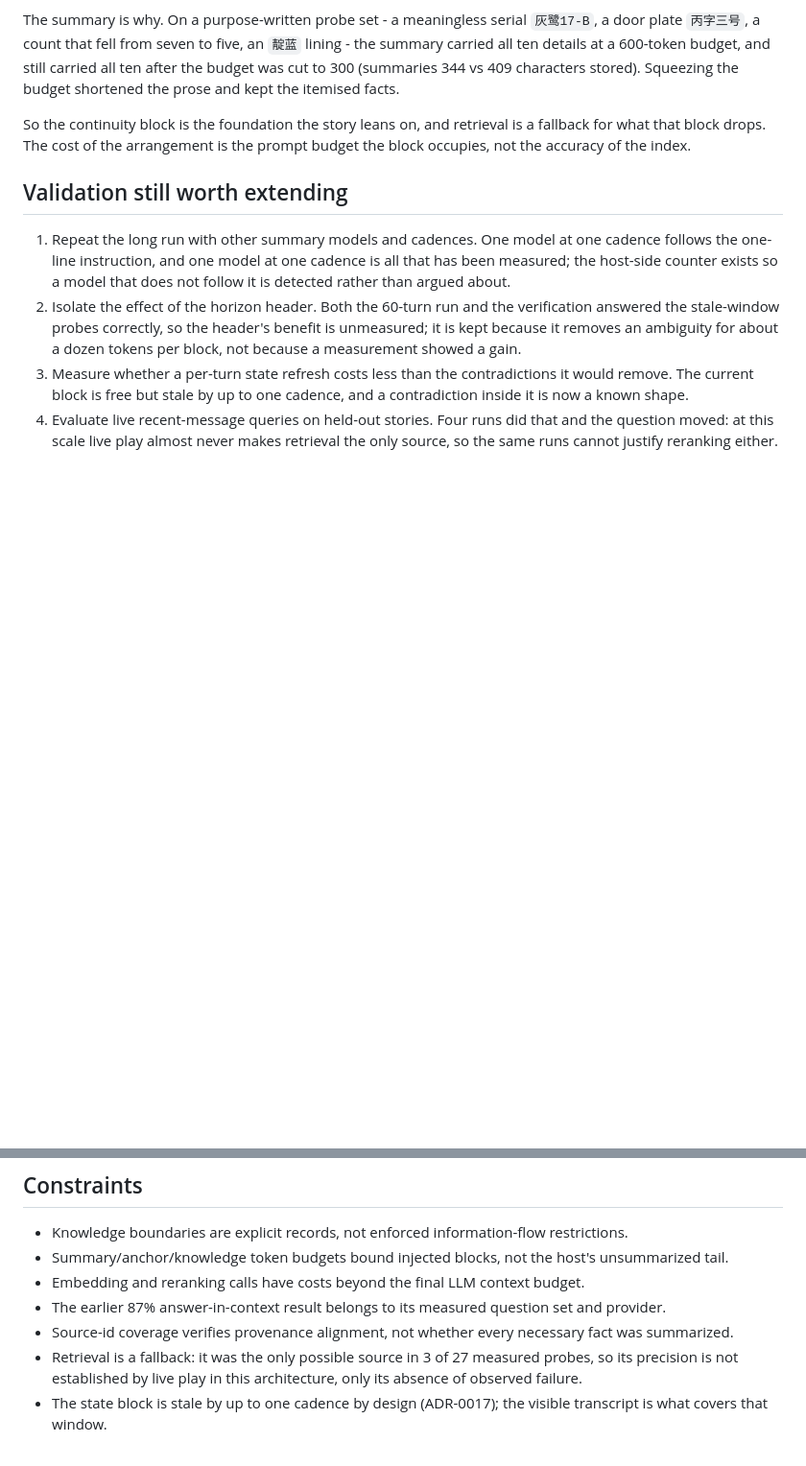
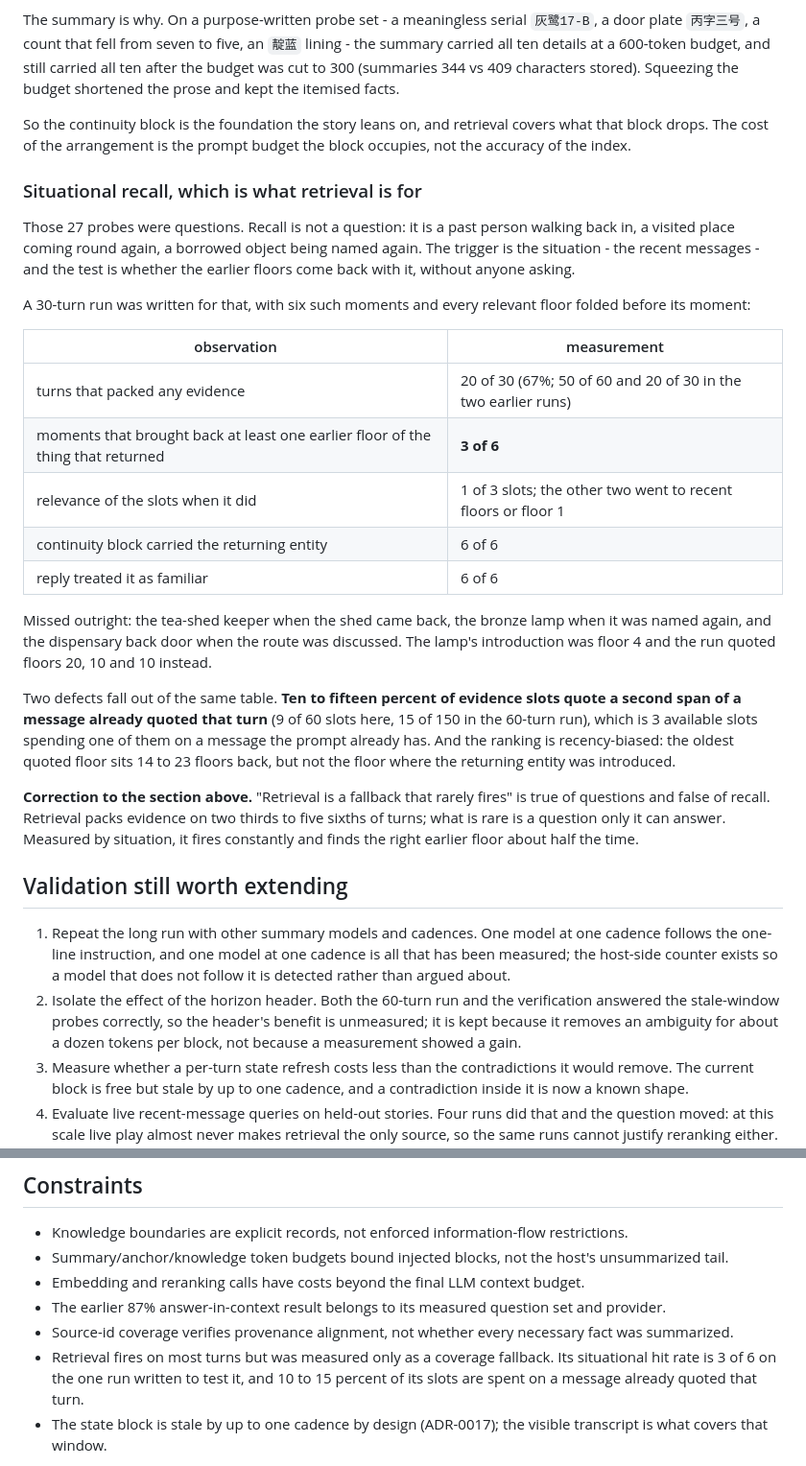
Before and after one commit to Icey0111/Memory-plugin, a Markdown page: dev_docs/04_roadmap.md, 2 parts joined by grey strips. Shown at 96% size. GitHub-like rendering; blank space fills up the shorter version.

Commit message:
docs: measure situational recall, and correct what "retrieval rarely fires" meant
The 27 probes in the previous round were questions, so they measured Q&A recall and
not recall. Recall is a past person walking back in, a visited place coming round
again, a borrowed object being named again - the situation is the query, and the
test is whether the earlier floors come back with it.

A 30-turn run was written for that: six such moments, every relevant floor folded
before its moment, no question asked at any of them. Result: 3 of 6 moments brought
back at least one earlier floor of the thing that returned, and when it did, only
one of the three slots was about that thing. Missed outright: the tea-shed keeper
when the shed came back, the bronze lamp when it was named again, and the
dispensary back door when the route was discussed. The lamp was introduced on floor
4 and the run quoted floors 20, 10 and 10 instead.

The same table shows a second defect: 10 to 15 percent of evidence slots quote a
second span of a message already quoted that turn (9 of 60 slots here, 15 of 150 in
the 60-turn run), so a three-slot budget spends one on a message the prompt already
has.

The earlier conclusion stands only in its own frame. Retrieval packs evidence on
67% to 83% of turns, so it is not rare; what was rare was a question only it could
answer. Measured by situation it fires constantly and finds the right earlier floor
about half the time. The continuity block carried the returning entity in 6 of 6 and
the reply treated it as familiar in 6 of 6, which is why the story did not suffer.

Documentation only.

```diff
--- a/dev_docs/04_roadmap.md
+++ b/dev_docs/04_roadmap.md
@@ -83,8 +83,37 @@ The summary is why. On a purpose-written probe set - a meaningless serial `灰
 600-token budget, and still carried all ten after the budget was cut to 300 (summaries 344 vs 409 characters
 stored). Squeezing the budget shortened the prose and kept the itemised facts.
 
-So the continuity block is the foundation the story leans on, and retrieval is a fallback for what that block
-drops. The cost of the arrangement is the prompt budget the block occupies, not the accuracy of the index.
+So the continuity block is the foundation the story leans on, and retrieval covers what that block drops. The
+cost of the arrangement is the prompt budget the block occupies, not the accuracy of the index.
+
+### Situational recall, which is what retrieval is for
+
+Those 27 probes were questions. Recall is not a question: it is a past person walking back in, a visited place
+coming round again, a borrowed object being named again. The trigger is the situation - the recent messages -
+and the test is whether the earlier floors come back with it, without anyone asking.
+
+A 30-turn run was written for that, with six such moments and every relevant floor folded before its moment:
+
+| observation | measurement |
+| --- | --- |
+| turns that packed any evidence | 20 of 30 (67%; 50 of 60 and 20 of 30 in the two earlier runs) |
+| moments that brought back at least one earlier floor of the thing that returned | **3 of 6** |
+| relevance of the slots when it did | 1 of 3 slots; the other two went to recent floors or floor 1 |
+| continuity block carried the returning entity | 6 of 6 |
+| reply treated it as familiar | 6 of 6 |
+
+Missed outright: the tea-shed keeper when the shed came back, the bronze lamp when it was named again, and the
+dispensary back door when the route was discussed. The lamp's introduction was floor 4 and the run quoted
+floors 20, 10 and 10 instead.
+
+Two defects fall out of the same table. **Ten to fifteen percent of evidence slots quote a second span of a
+message already quoted that turn** (9 of 60 slots here, 15 of 150 in the 60-turn run), which is 3 available
+slots spending one of them on a message the prompt already has. And the ranking is recency-biased: the oldest
+quoted floor sits 14 to 23 floors back, but not the floor where the returning entity was introduced.
+
+**Correction to the section above.** "Retrieval is a fallback that rarely fires" is true of questions and false
+of recall. Retrieval packs evidence on two thirds to five sixths of turns; what is rare is a question only it
+can answer. Measured by situation, it fires constantly and finds the right earlier floor about half the time.
 
 ## Validation still worth extending
 
@@ -110,8 +139,9 @@ drops. The cost of the arrangement is the prompt budget the block occupies, not
 - Embedding and reranking calls have costs beyond the final LLM context budget.
 - The earlier 87% answer-in-context result belongs to its measured question set and provider.
 - Source-id coverage verifies provenance alignment, not whether every necessary fact was summarized.
-- Retrieval is a fallback: it was the only possible source in 3 of 27 measured probes, so its precision is not
-  established by live play in this architecture, only its absence of observed failure.
+- Retrieval fires on most turns but was measured only as a coverage fallback. Its situational hit rate is
+  3 of 6 on the one run written to test it, and 10 to 15 percent of its slots are spent on a message already
+  quoted that turn.
 - The state block is stale by up to one cadence by design (ADR-0017); the visible transcript is what covers
   that window.
 
```
Also changed, not shown: dev_docs/01_architecture.md (+5 -4 lines).
